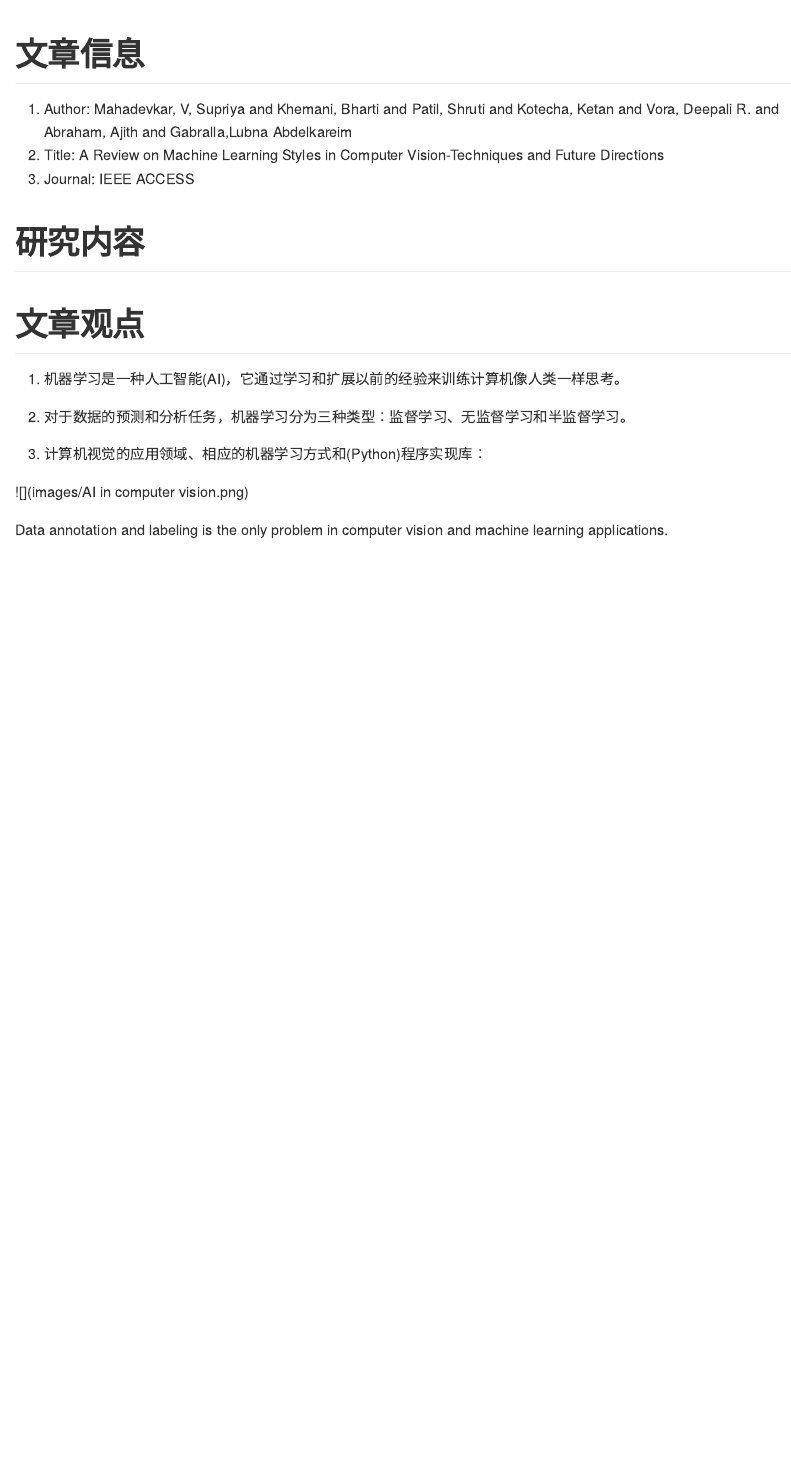
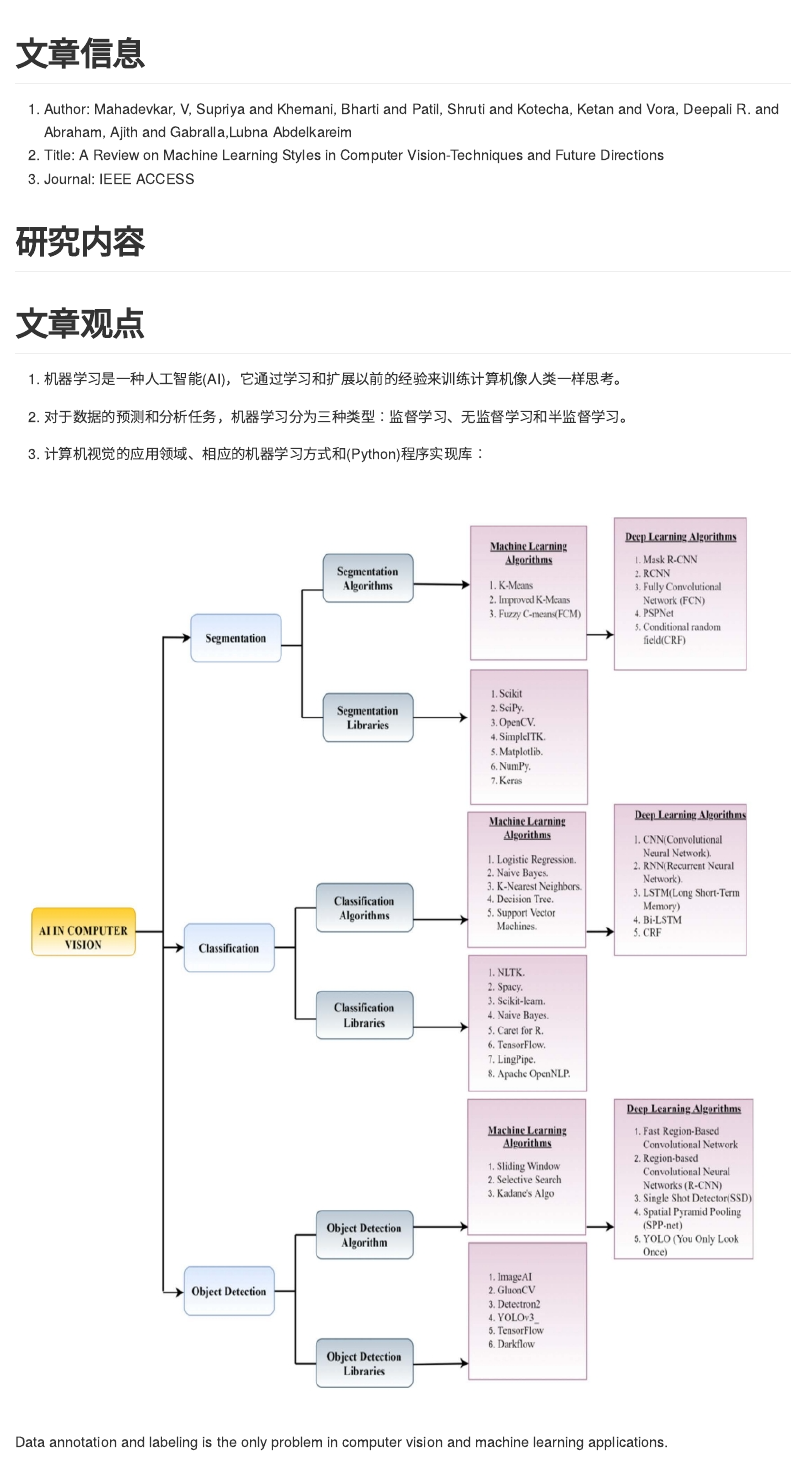
Before and after one commit to Myosotics/Myosotics, an R Markdown document (content/blog/2023-10-10-a-review-of/index.Rmd): the page in a window 1100 px wide, from 800 px down. The pictures show the output file content/blog/2023-10-10-a-review-of/index.md that the author committed with the source, drawn offline in the style of GitHub.

Commit message:
blog change
change the blog: A Review on machine Learning Styles in Computer Vision—Techniques and
Future Directions, just add a picture.

```diff
--- a/content/blog/2023-10-10-a-review-of/index.Rmd
+++ b/content/blog/2023-10-10-a-review-of/index.Rmd
@@ -68,7 +68,7 @@ Ketan and Vora, Deepali R. and Abraham, Ajith and Gabralla,Lubna Abdelkareim
 
 3. 计算机视觉的应用领域、相应的机器学习方式和(Python)程序实现库：
 
-![](images/AI in computer vision.png)
+![caption](images/AIincomputervision.png)
 
 
 
```
Also changed, not shown: .RData, content/blog/2023-10-10-a-review-of/images/AIincomputervision.png (renamed from content/blog/2023-10-10-a-review-of/images/AI in computer vision.png), content/blog/2023-10-10-a-review-of/index.md, content/blog/2023-10-10-a-review-of/pictures/AI in computer vision.png (deleted), 1 other file.
